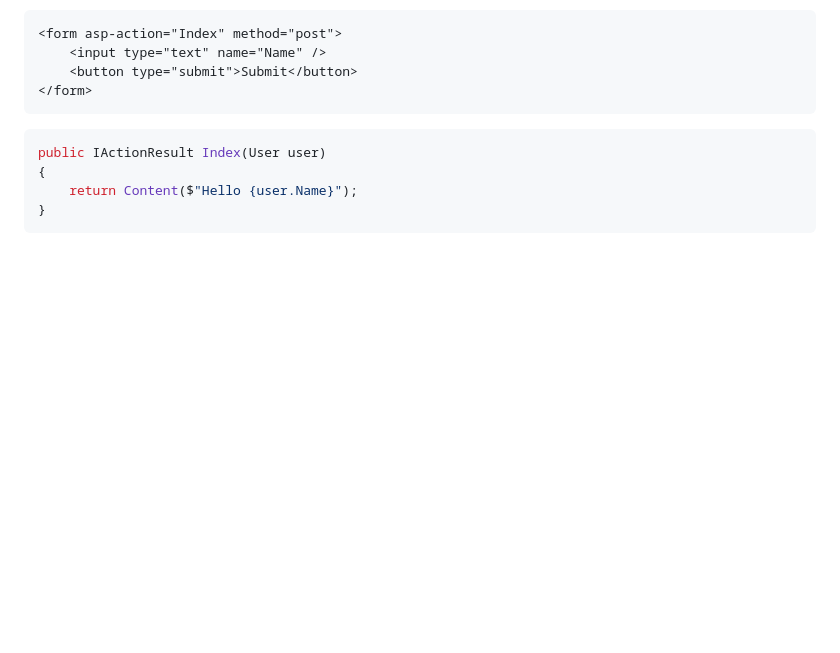
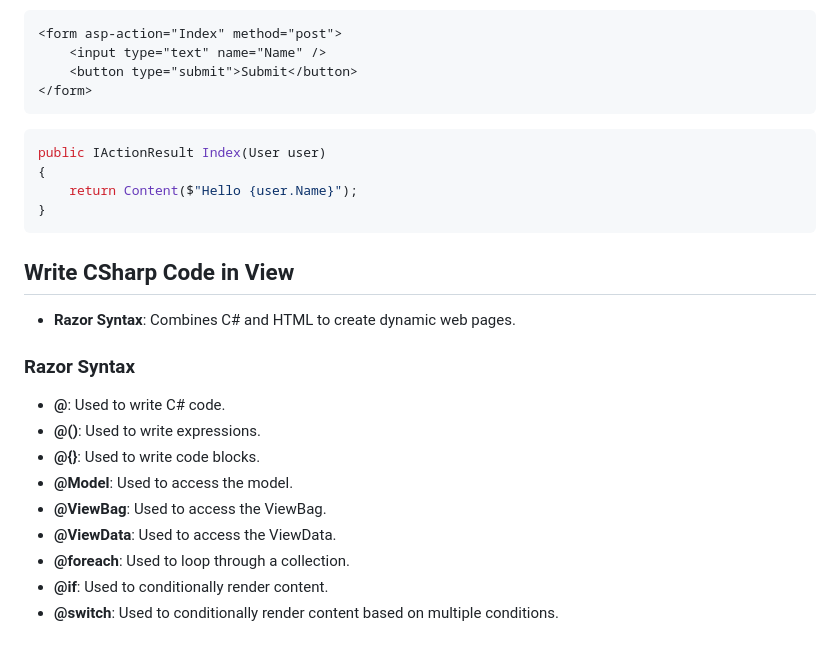
Before and after one commit to Ahmed-Reda-elshahawy/ITI-Full-Stack-.Net-Training-Journey, a Markdown page: notes/markdown/iti-d0040-asp-mvc.md, the part around the change. GitHub-like rendering; blank space fills up the shorter version.

Commit message:
feat: update iti-d40-asp-mvc.md

````diff
--- a/notes/markdown/iti-d0040-asp-mvc.md
+++ b/notes/markdown/iti-d0040-asp-mvc.md
@@ -178,3 +178,19 @@ public IActionResult Index(User user)
     return Content($"Hello {user.Name}");
 }
 ```
+
+## Write CSharp Code in View
+
+- **Razor Syntax**: Combines C# and HTML to create dynamic web pages.
+
+### Razor Syntax
+
+- **@**: Used to write C# code.
+- **@()**: Used to write expressions.
+- **@{}**: Used to write code blocks.
+- **@Model**: Used to access the model.
+- **@ViewBag**: Used to access the ViewBag.
+- **@ViewData**: Used to access the ViewData.
+- **@foreach**: Used to loop through a collection.
+- **@if**: Used to conditionally render content.
+- **@switch**: Used to conditionally render content based on multiple conditions.
````
Also changed, not shown: README.md (+3 -3 lines).
